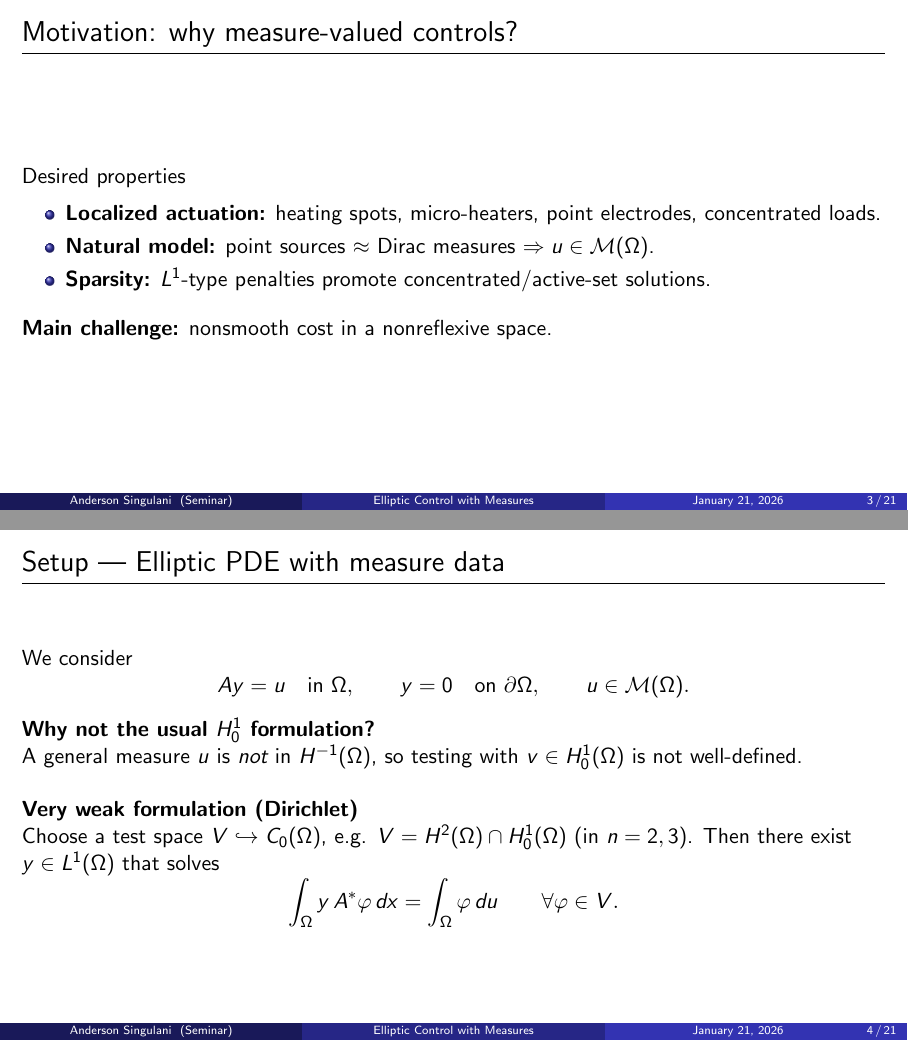
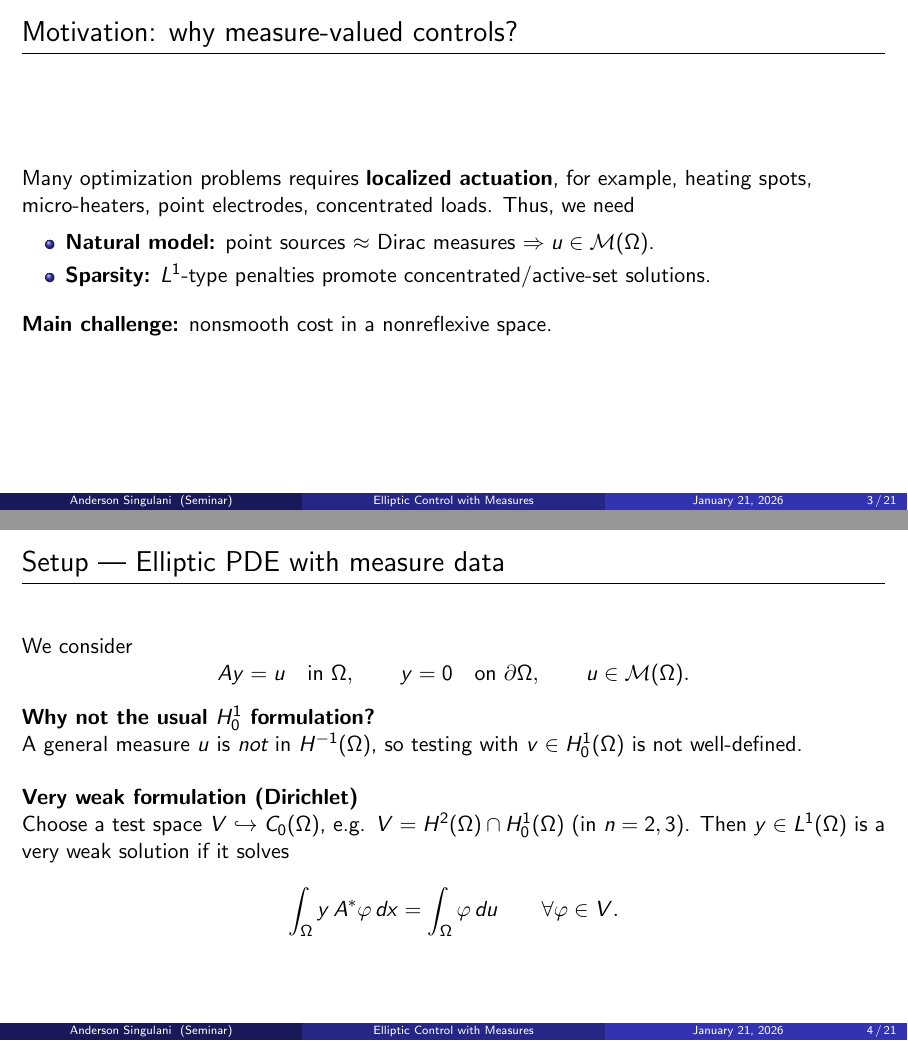
Before and after one commit to a-singulani/EllipticOptControl, LaTeX slides (presentation.tex): pages 3 and 4 of 21, joined at a grey line. Compiled offline with pdfLaTeX.

Commit message:
Small changes

```diff
--- a/presentation.tex
+++ b/presentation.tex
@@ -95,12 +95,13 @@
 % ============================================================
 \begin{frame}{Motivation: why measure-valued controls?}
 
-Desired properties
+Many optimization problems requires \textbf{localized actuation}, for example, heating spots, micro-heaters, point electrodes, concentrated loads. Thus, we need
 \begin{itemize}
-  \item \textbf{Localized actuation:} heating spots, micro-heaters, point electrodes, concentrated loads.
   \item \textbf{Natural model:} point sources $\approx$ Dirac measures $\Rightarrow u\in\mathcal M(\Omega)$.
   \item \textbf{Sparsity:} $L^1$-type penalties promote concentrated/active-set solutions.
 \end{itemize}
+
+
 
 \medskip
 \textbf{Main challenge:} nonsmooth cost in a nonreflexive space.
@@ -125,7 +126,7 @@ testing with $v\in H^1_0(\Om)$ is not well-defined.
 \textbf{Very weak formulation (Dirichlet)} \newline
 Choose a test space $V \hookrightarrow C_0(\Om)$, e.g.
 $V = H^2(\Om)\cap H^1_0(\Om)$ (in $n=2,3$).
-Then there exist $y\in L^1(\Om)$ that solves
+Then $y\in L^1(\Om)$ is a very weak solution if it solves
 \[
 \int_\Om y\, A^\ast \varphi\, dx = \int_\Om \varphi\, du
 \qquad \forall \varphi\in V.
```
Also changed, not shown: presentation.tex (2 more changed lines).
